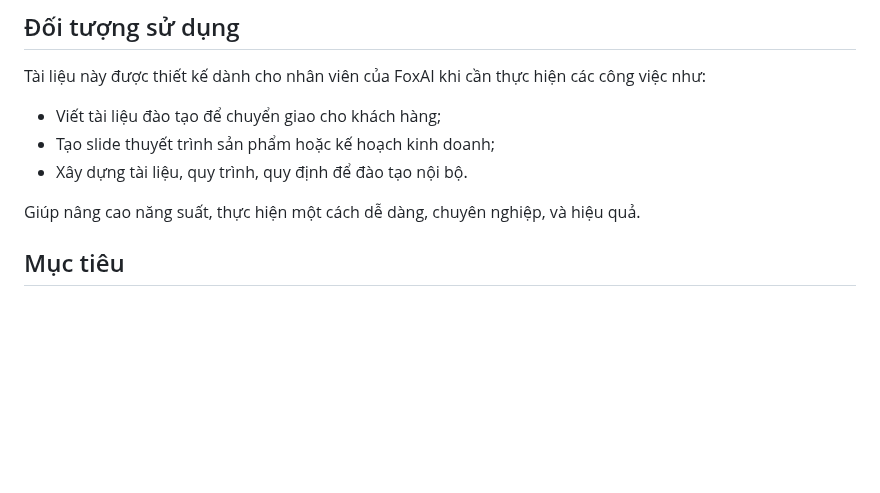
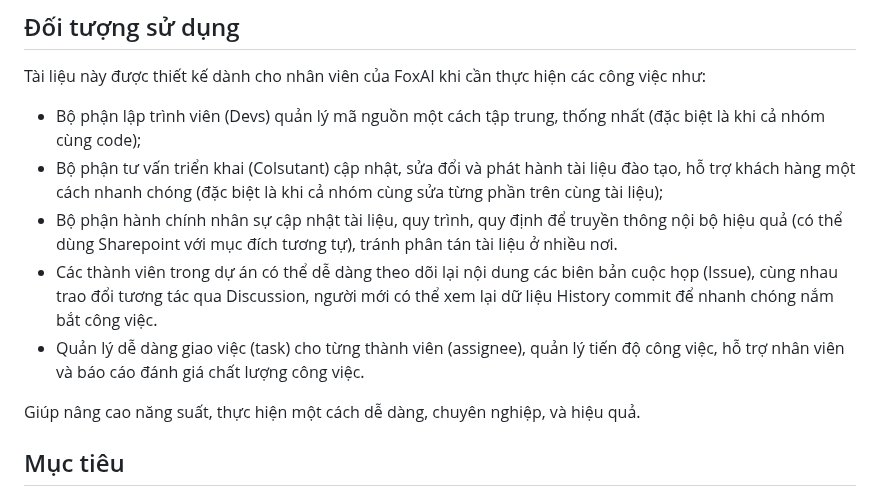
Before and after one commit to hoanglong8/FoxAI-Data-Analyst, a Markdown page: [FoxAI] Tài liệu hướng dẫn sử dụng GitHub.md, the part around the change. Drawn GitHub-style; blank space fills up the shorter version.

```diff
--- a/[FoxAI] Tài liệu hướng dẫn sử dụng GitHub.md
+++ b/[FoxAI] Tài liệu hướng dẫn sử dụng GitHub.md
@@ -25,9 +25,11 @@
 
 ## Đối tượng sử dụng
 Tài liệu này được thiết kế dành cho nhân viên của FoxAI khi cần thực hiện các công việc như:
-* Viết tài liệu đào tạo để chuyển giao cho khách hàng;
-* Tạo slide thuyết trình sản phẩm hoặc kế hoạch kinh doanh;
-* Xây dựng tài liệu, quy trình, quy định để đào tạo nội bộ.
+* Bộ phận lập trình viên (Devs) quản lý mã nguồn một cách tập trung, thống nhất (đặc biệt là khi cả nhóm cùng code);
+* Bộ phận tư vấn triển khai (Colsutant) cập nhật, sửa đổi và phát hành tài liệu đào tạo, hỗ trợ khách hàng một cách nhanh chóng (đặc biệt là khi cả nhóm cùng sửa từng phần trên cùng tài liệu);
+* Bộ phận hành chính nhân sự cập nhật tài liệu, quy trình, quy định để truyền thông nội bộ hiệu quả (có thể dùng Sharepoint với mục đích tương tự), tránh phân tán tài liệu ở nhiều nơi.
+* Các thành viên trong dự án có thể dễ dàng theo dõi lại nội dung các biên bản cuộc họp (Issue), cùng nhau trao đổi tương tác qua Discussion, người mới có thể xem lại dữ liệu History commit để nhanh chóng nắm bắt công việc.
+* Quản lý dễ dàng giao việc (task) cho từng thành viên (assignee), quản lý tiến độ công việc, hỗ trợ nhân viên và báo cáo đánh giá chất lượng công việc.
 
 Giúp nâng cao năng suất, thực hiện một cách dễ dàng, chuyên nghiệp, và hiệu quả.
 
```
